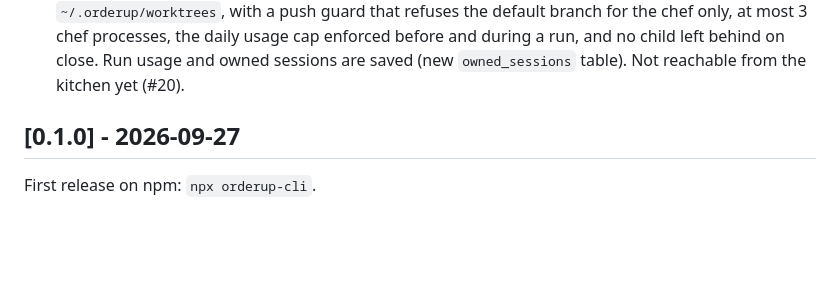
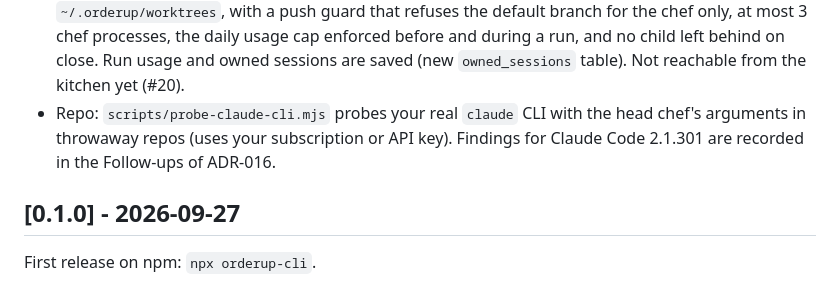
Before and after one commit to enzo-thuilliez/orderup, a Markdown page: CHANGELOG.md, the part around the change. GitHub-like rendering; blank space fills up the shorter version.

Commit message:
docs(repo): add a changelog entry for the claude cli probe
Part of #19.

```diff
--- a/CHANGELOG.md
+++ b/CHANGELOG.md
@@ -43,6 +43,9 @@ project adheres to [Semantic Versioning](https://semver.org/spec/v2.0.0.html).
   only, at most 3 chef processes, the daily usage cap enforced before and during a run, and no
   child left behind on close. Run usage and owned sessions are saved (new `owned_sessions`
   table). Not reachable from the kitchen yet (#20).
+- Repo: `scripts/probe-claude-cli.mjs` probes your real `claude` CLI with the head chef's
+  arguments in throwaway repos (uses your subscription or API key). Findings for Claude Code
+  2.1.301 are recorded in the Follow-ups of ADR-016.
 
 ## [0.1.0] - 2026-09-27
 
```
